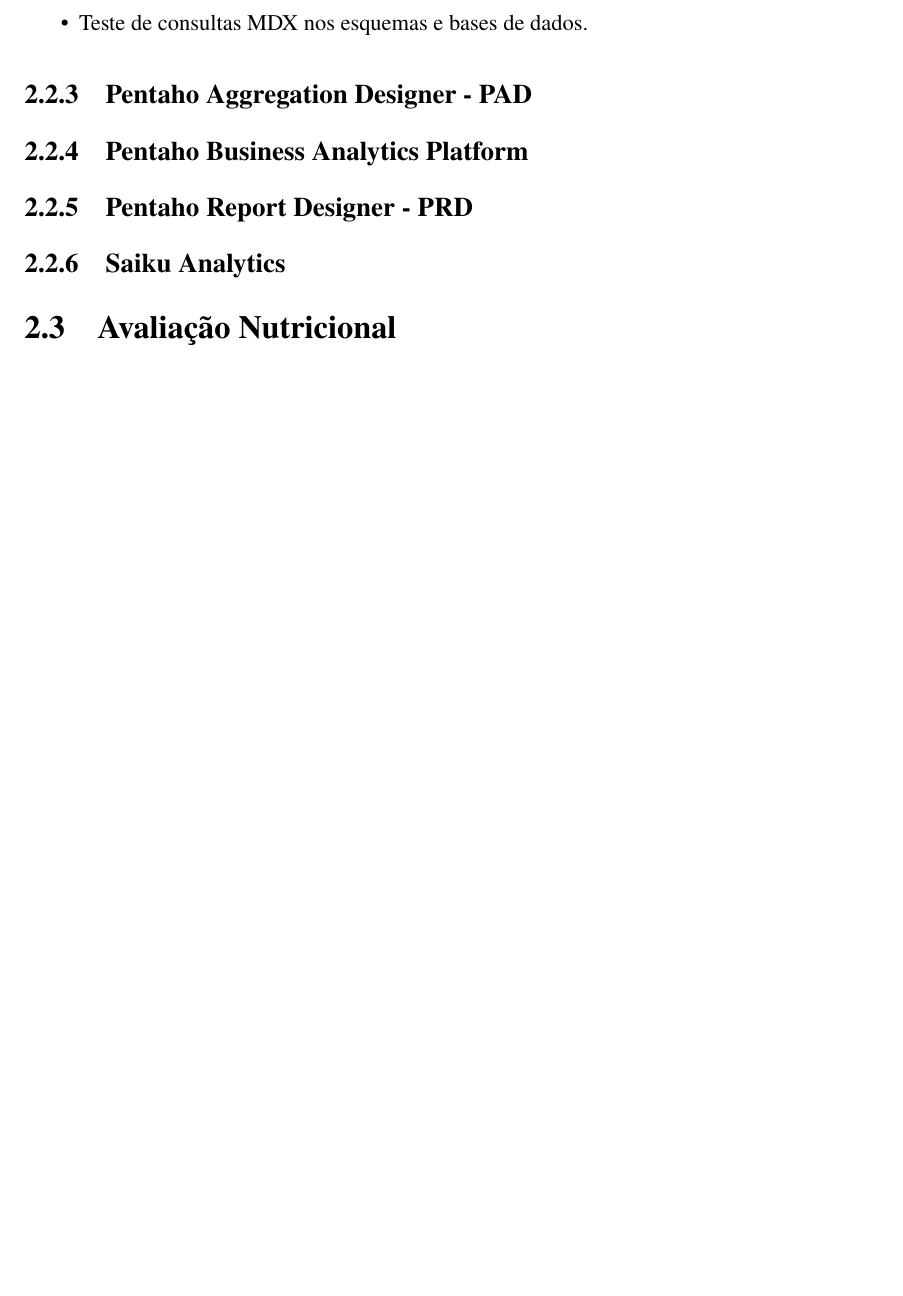
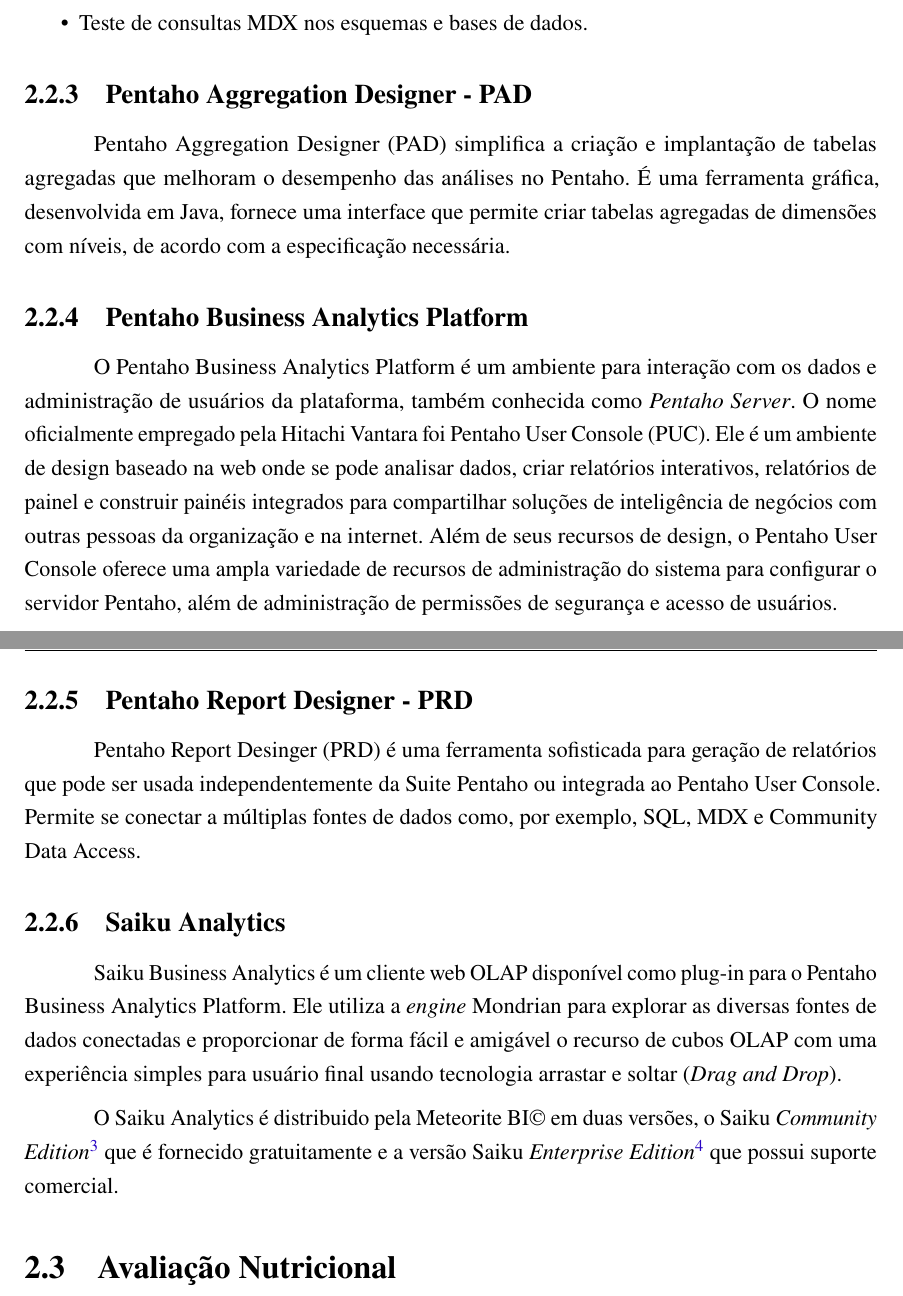
Before and after one commit to evertonportela/TrabalhoConclusaoCurso, a LaTeX thesis (Modelo-TCC-DCOMP.tex, which reads Conteudo/Comandos.tex): part of page 25 of 73 before the commit and two parts of pages 21 and 22 of 70 after it, the two joined at a grey line, cut so that both start at the same text, the shorter picture padded with empty space. Compiled offline with pdfLaTeX; a LaTeX package or settings file that is missing is left out.

Commit message:
capitulo 2 - secoes de tecnologia

```diff
--- a/Conteudo/Comandos.tex
+++ b/Conteudo/Comandos.tex
@@ -94,13 +94,20 @@
 \end{itemize}
 
 \subsection{Pentaho Aggregation Designer - PAD}
+Pentaho Aggregation Designer (PAD) simplifica a criação e implantação de tabelas agregadas que melhoram o desempenho das análises no Pentaho. É uma ferramenta gráfica, desenvolvida em Java, fornece uma interface que permite criar tabelas agregadas de dimensões com níveis, de acordo com a especificação necessária.
+
 \subsection{Pentaho Business Analytics Platform}
+O Pentaho Business Analytics Platform é um ambiente para interação com os dados e administração de usuários da plataforma, também conhecida como \textit{Pentaho Server}. O nome oficialmente empregado pela Hitachi Vantara foi Pentaho User Console (PUC). Ele é um ambiente de design baseado na web onde se pode analisar dados, criar relatórios interativos, relatórios de painel e construir painéis integrados para compartilhar soluções de inteligência de negócios com outras pessoas da organização e na internet. Além de seus recursos de design, o Pentaho User Console oferece uma ampla variedade de recursos de administração do sistema para configurar o servidor Pentaho, além de administração de permissões de segurança e acesso de usuários.
+
 \subsection{Pentaho Report Designer - PRD}
+Pentaho Report Desinger (PRD) é uma ferramenta sofisticada para geração de relatórios que pode ser usada independentemente da Suite Pentaho ou integrada ao Pentaho User Console. Permite se conectar a múltiplas fontes de dados como, por exemplo, SQL, MDX e Community Data Access.
+
 \subsection{Saiku Analytics}
-% ---
+Saiku Business Analytics é um cliente web OLAP disponível como plug-in para o Pentaho Business Analytics Platform. Ele utiliza a \textit{engine} Mondrian para explorar as diversas fontes de dados conectadas e proporcionar de forma fácil e amigável o recurso de cubos OLAP com uma experiência simples para usuário final usando tecnologia arrastar e soltar (\textit{Drag and Drop}).
+
+O Saiku Analytics é distribuido pela Meteorite BI© em duas versões, o Saiku \textit{Community Edition}\footnote{Saiku Community Edition: \url{https://community.meteorite.bi/}} que é fornecido gratuitamente e a versão Saiku \textit{Enterprise Edition}\footnote{Saiku Enterprise Edition: \url{https://www.meteorite.bi/products/saiku/}} que possui suporte comercial.
+
 \section{Avaliação Nutricional}
-% ---
 
-% ---
+
 \subsection{Terapia Nutricional}
-% ---
```
Also changed, not shown: Modelo-TCC-DCOMP.tex (+4 -4 lines), Pre_Textual/Abreviaturas.tex (+1 -0 lines), Conteudo/Comandos.tex (4 more changed lines).
